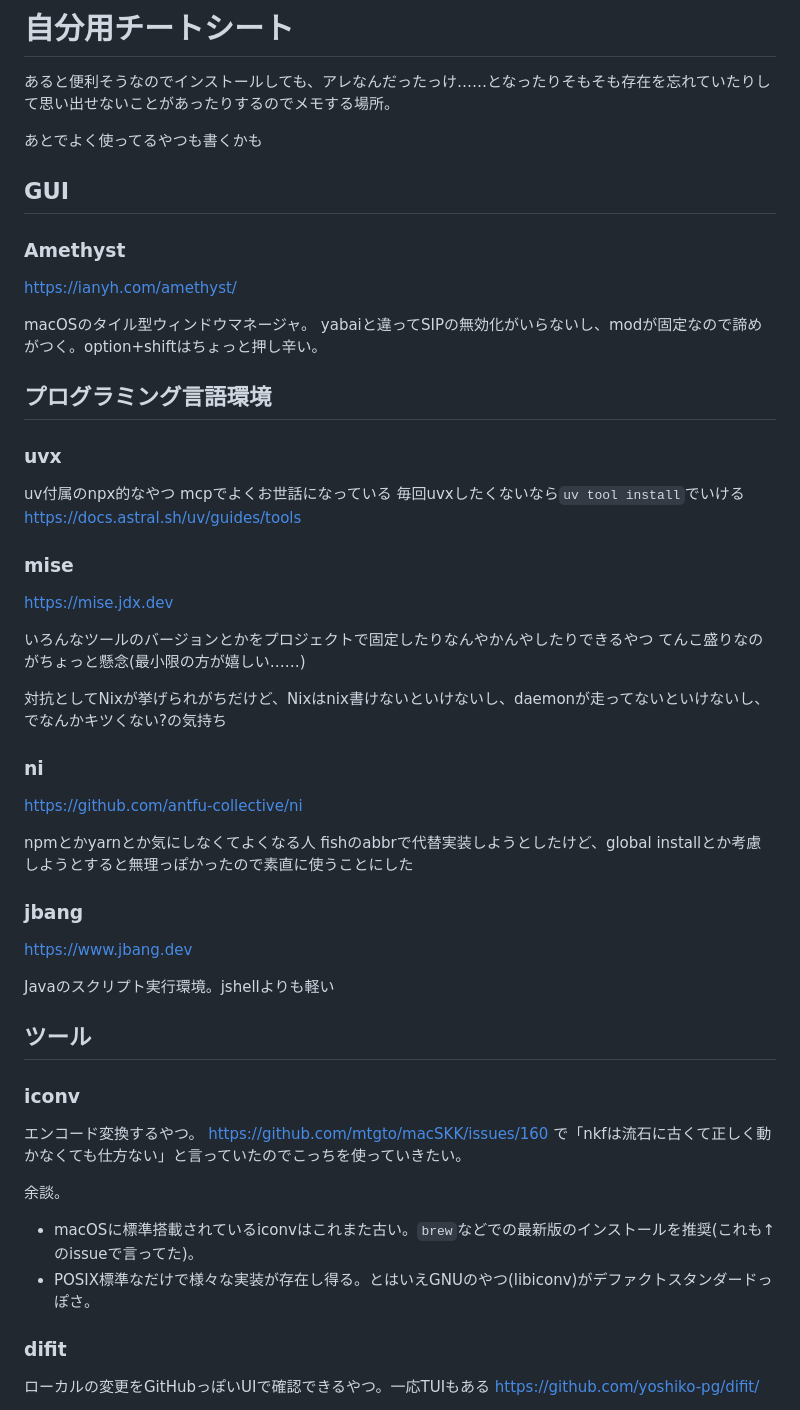
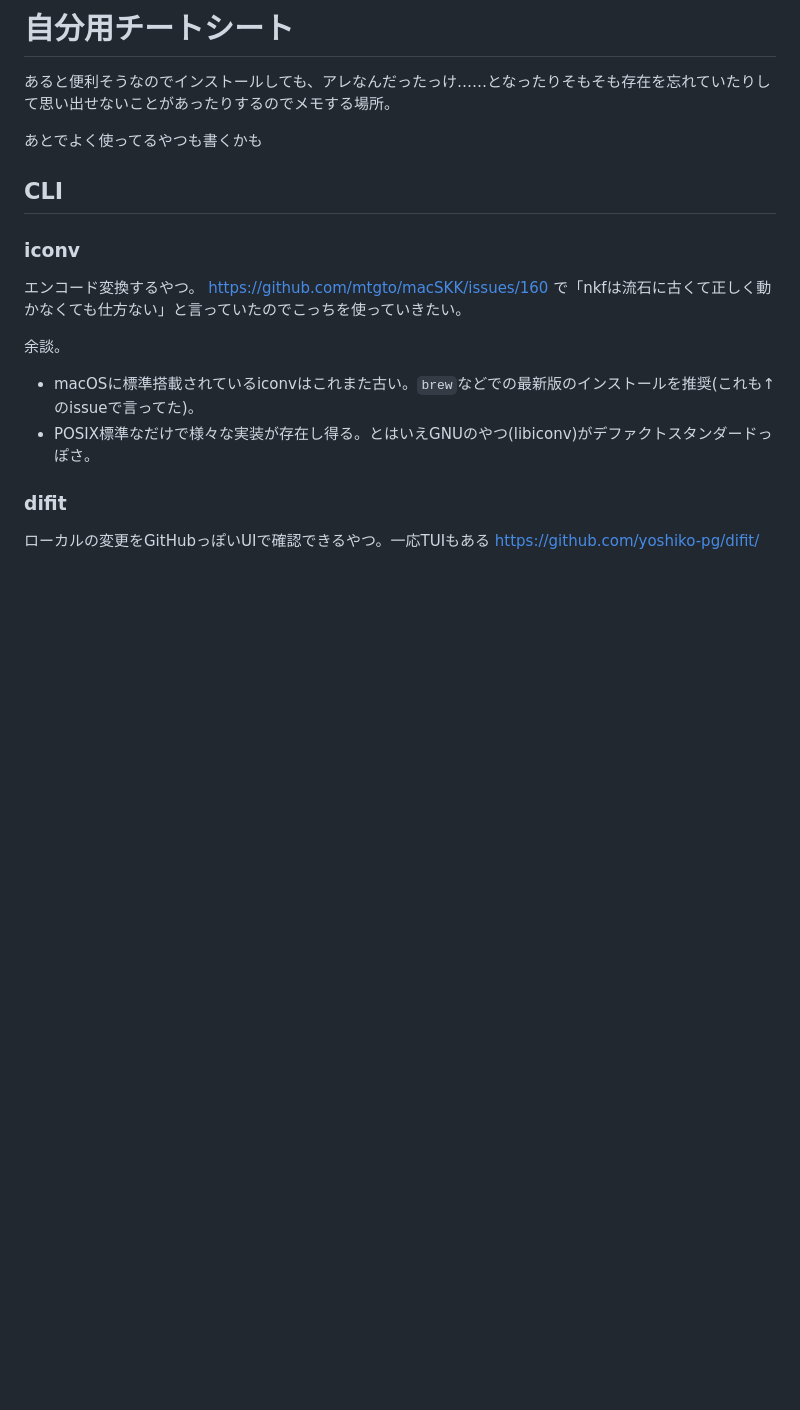
Before and after one commit to xecua/xecua.github.io, a Markdown page: src/pages/cheatsheet.md, the part around one of its changes. Drawn GitHub-style; blank space fills up the shorter version.

```diff
--- a/src/pages/cheatsheet.md
+++ b/src/pages/cheatsheet.md
@@ -9,46 +9,7 @@ layout: ../layouts/Markdown.astro
 
 あとでよく使ってるやつも書くかも
 
-## GUI
-
-### Amethyst
-
-<https://ianyh.com/amethyst/>
-
-macOSのタイル型ウィンドウマネージャ。
-yabaiと違ってSIPの無効化がいらないし、modが固定なので諦めがつく。option+shiftはちょっと押し辛い。
-
-## プログラミング言語環境
-
-### uvx
-
-uv付属のnpx的なやつ mcpでよくお世話になっている
-毎回uvxしたくないなら`uv tool install`でいける
-<https://docs.astral.sh/uv/guides/tools>
-
-### mise
-
-<https://mise.jdx.dev>
-
-いろんなツールのバージョンとかをプロジェクトで固定したりなんやかんやしたりできるやつ
-てんこ盛りなのがちょっと懸念(最小限の方が嬉しい……)
-
-対抗としてNixが挙げられがちだけど、Nixはnix書けないといけないし、daemonが走ってないといけないし、でなんかキツくない?の気持ち
-
-### ni
-
-<https://github.com/antfu-collective/ni>
-
-npmとかyarnとか気にしなくてよくなる人
-fishのabbrで代替実装しようとしたけど、global installとか考慮しようとすると無理っぽかったので素直に使うことにした
-
-### jbang
-
-<https://www.jbang.dev>
-
-Javaのスクリプト実行環境。jshellよりも軽い
-
-## ツール
+## CLI
 
 ### iconv
 
```
Also changed, not shown: other parts of src/pages/cheatsheet.md (+62 -25 lines).
